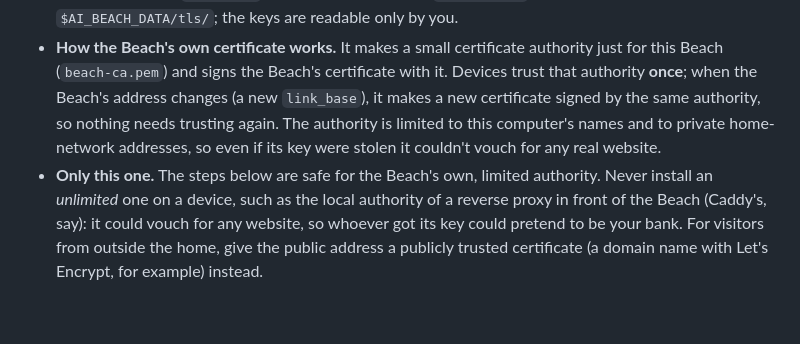
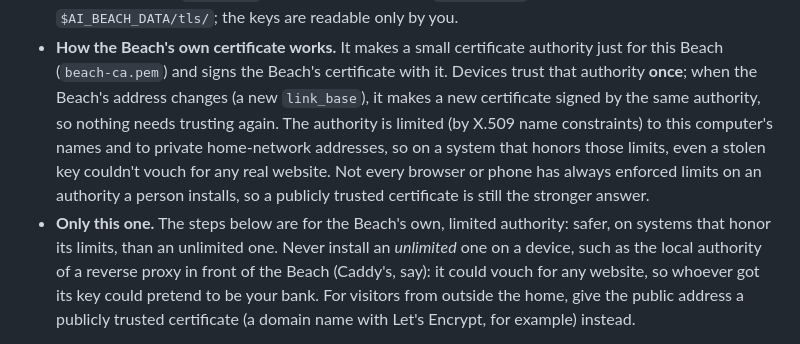
Before and after one commit to sequimelectronics/AI-Beach, a Markdown page: beach/README.md, the part around the change. Rendered like a GitHub page; blank space fills up the shorter version.

Commit message:
README: the Beach's own authority is safer where name constraints are honored, not simply safe
Pharos (10-20): enforcement of name constraints on a trust anchor a person installs has varied by browser and OS, so the reference no longer promises more than that, and keeps a publicly trusted certificate as the stronger answer.

Co-Authored-By: Claude Opus 5.5 <noreply@anthropic.com>

```diff
--- a/beach/README.md
+++ b/beach/README.md
@@ -66,10 +66,13 @@ tick "Serve the Beach over HTTPS" and restart the Beach (or set `https: true` wi
 - **How the Beach's own certificate works.** It makes a small certificate authority just for this
   Beach (`beach-ca.pem`) and signs the Beach's certificate with it. Devices trust that authority
   **once**; when the Beach's address changes (a new `link_base`), it makes a new certificate signed
-  by the same authority, so nothing needs trusting again. The authority is limited to this
-  computer's names and to private home-network addresses, so even if its key were stolen it couldn't
-  vouch for any real website.
-- **Only this one.** The steps below are safe for the Beach's own, limited authority. Never install an
+  by the same authority, so nothing needs trusting again. The authority is limited (by X.509 name
+  constraints) to this computer's names and to private home-network addresses, so on a system that
+  honors those limits, even a stolen key couldn't vouch for any real website. Not every browser or phone
+  has always enforced limits on an authority a person installs, so a publicly trusted certificate is
+  still the stronger answer.
+- **Only this one.** The steps below are for the Beach's own, limited authority: safer, on systems that
+  honor its limits, than an unlimited one. Never install an
   *unlimited* one on a device, such as the local authority of a reverse proxy in front of the Beach (Caddy's,
   say): it could vouch for any website, so whoever got its key could pretend to be your bank. For visitors
   from outside the home, give the public address a publicly trusted certificate (a domain name with Let's
```
